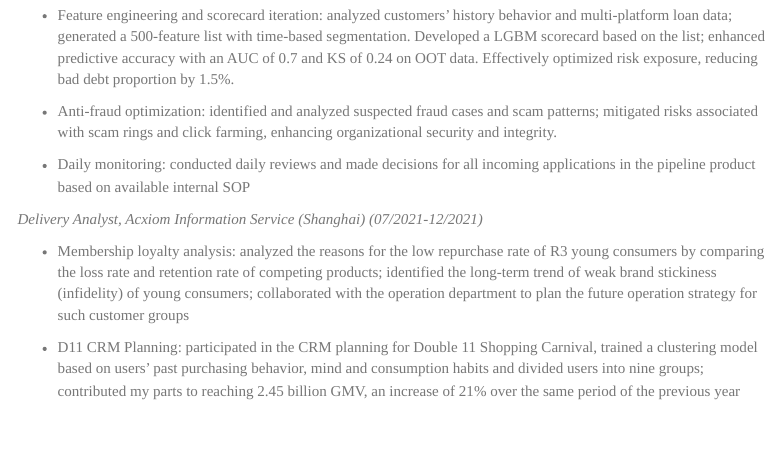
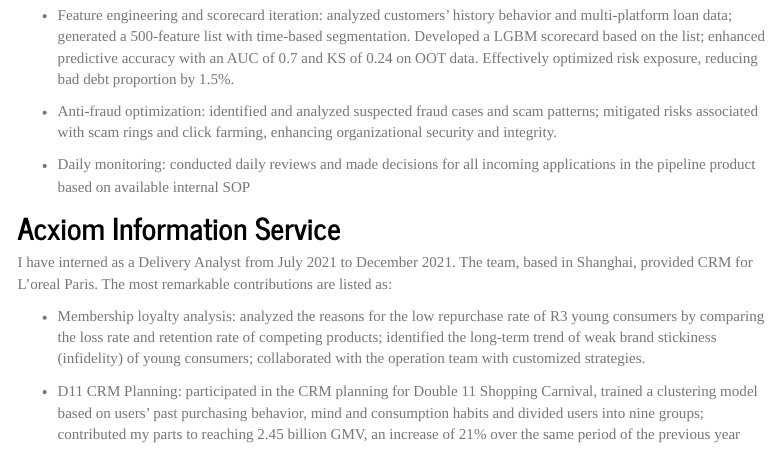
Before and after one commit to EnRouteAllMyLife/EnRouteAllMyLife.github.io, an R Markdown document (about.Rmd): the page in a window 1100 px wide, from 1630 px down. Rendered offline with R 4.5, knitr and Pandoc, with nearby package versions; a font, style sheet, LaTeX package, included part or bibliography that could not be used is replaced or left out; menus at the side of the page are left out.

Commit message:
polish on Work Experience

```diff
--- a/about.Rmd
+++ b/about.Rmd
@@ -74,9 +74,10 @@
 * Daily monitoring: conducted daily reviews and made decisions for all incoming applications in the pipeline product based on available internal SOP
 
 
-*Delivery Analyst, Acxiom Information Service (Shanghai) (07/2021-12/2021)*
+## Acxiom Information Service
 
-* Membership loyalty analysis: analyzed the reasons for the low repurchase rate of R3 young consumers by comparing
-the loss rate and retention rate of competing products; identified the long-term trend of weak brand stickiness (infidelity) of young consumers; collaborated with the operation department to plan the future operation strategy for such customer groups
+I have interned as a Delivery Analyst from July 2021 to December 2021. The team, based in Shanghai, provided CRM for L'oreal Paris. The most remarkable contributions are listed as:
+
+* Membership loyalty analysis: analyzed the reasons for the low repurchase rate of R3 young consumers by comparing the loss rate and retention rate of competing products; identified the long-term trend of weak brand stickiness (infidelity) of young consumers; collaborated with the operation team with customized strategies.
 
 * D11 CRM Planning: participated in the CRM planning for Double 11 Shopping Carnival, trained a clustering model based on users’ past purchasing behavior, mind and consumption habits and divided users into nine groups; contributed my parts to reaching 2.45 billion GMV, an increase of 21% over the same period of the previous year
```
Also changed, not shown: about.html.
